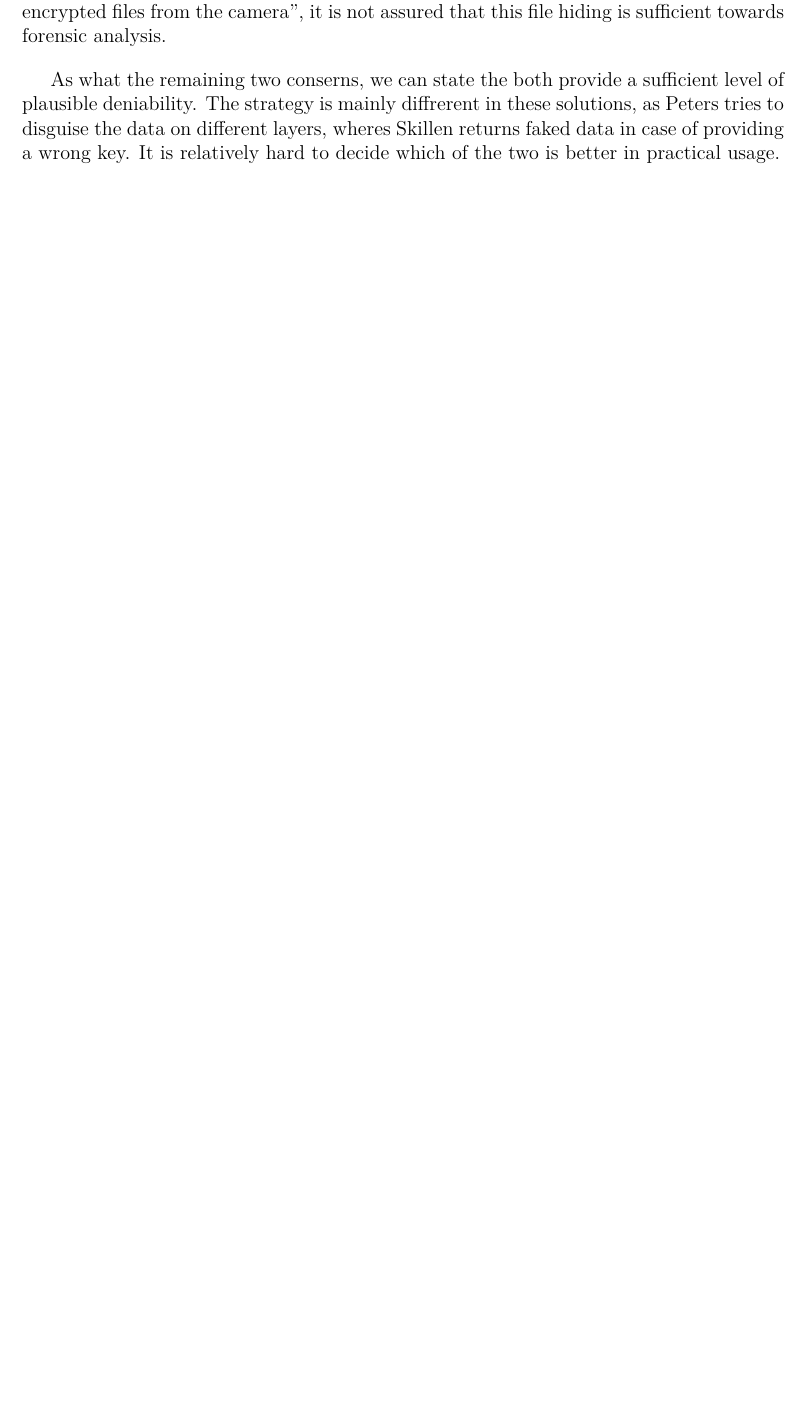
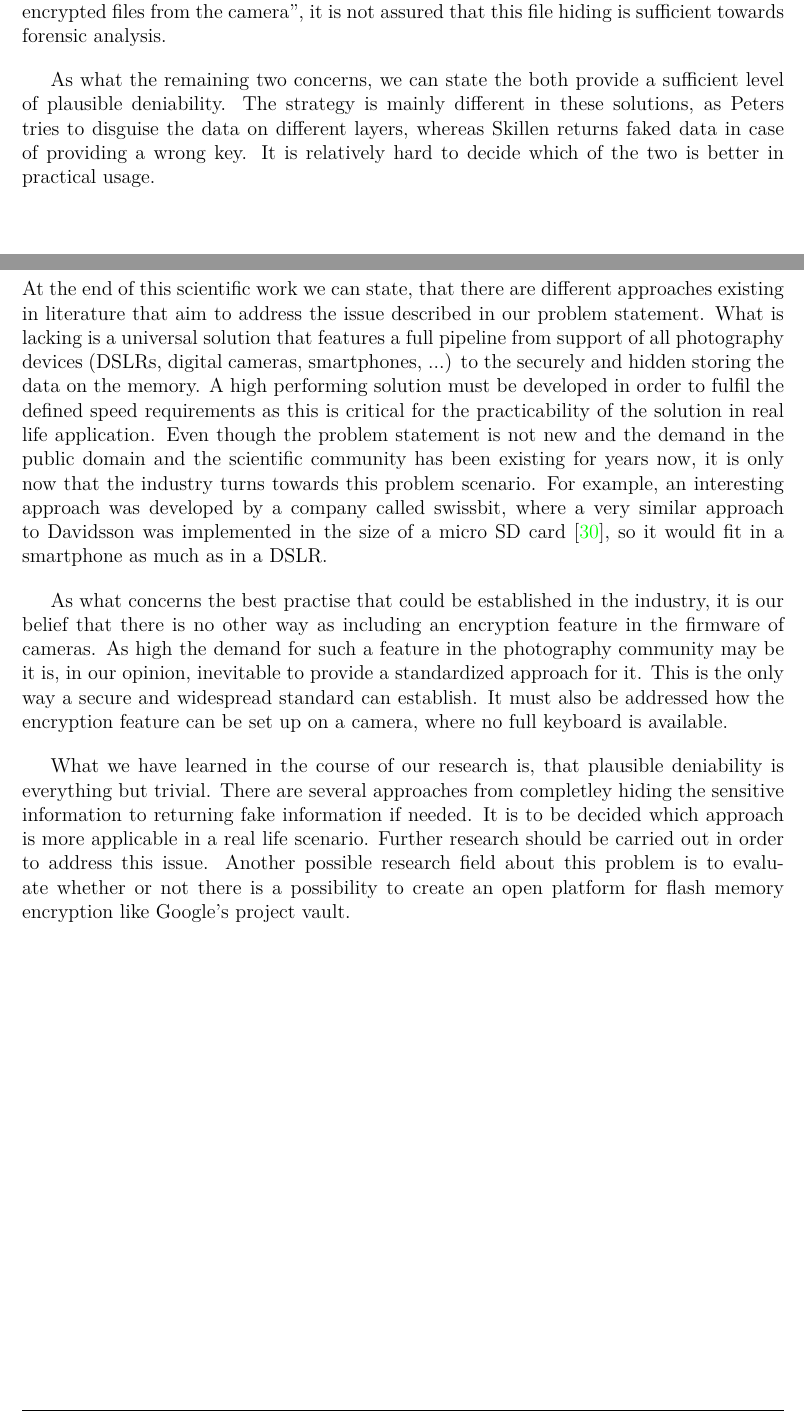
Before and after one commit to ProjektMedInf/ProjMedInf, a LaTeX document (star-report/star-report.tex): part of page 16 of 19 before the commit and two parts of pages 16 and 17 of 20 after it, the two joined at a grey line, cut so that both start at the same text, the shorter picture padded with empty space. Compiled offline with pdfLaTeX.

Commit message:
add conclusion section

```diff
--- a/star-report/star-report.tex
+++ b/star-report/star-report.tex
@@ -428,12 +428,33 @@ As we in the results sections already mentioned in case of medical applications
 In Davidssons work an issue that has not been addressed completely in our opinion is the plausible deniability.
 Even though the proposed solution ``hides previously created encrypted files from the camera'', it is not assured that this file hiding is sufficient towards forensic analysis.
 
-As what the remaining two conserns, we can state the both provide a sufficient level of plausible deniability.
-The strategy is mainly diffrerent in these solutions, as Peters tries to disguise the data on different layers, wheres Skillen returns faked data in case of providing a wrong key.
+As what the remaining two concerns, we can state the both provide a sufficient level of plausible deniability.
+The strategy is mainly different in these solutions, as Peters tries to disguise the data on different layers, whereas Skillen returns faked data in case of providing a wrong key.
 It is relatively hard to decide which of the two is better in practical usage.
 
 \newpage
 \section{Conclusion}
+At the end of this scientific work we can state, that there are different approaches existing in literature that aim to address the issue described in our problem statement.
+What is lacking is a universal solution that features a full pipeline from support of all photography devices (DSLRs, digital cameras, smartphones, ...) to the securely and hidden storing the data on the memory.
+A high performing solution must be developed in order to fulfil the defined speed requirements as this is critical for the practicability of the solution in real life application.
+Even though the problem statement is not new and the demand in the public domain and the scientific community has been existing for years now, it is only now that the industry turns towards this problem scenario.
+For example, an interesting approach was developed by a company called swissbit, where a very similar approach to Davidsson was implemented in the size of a micro SD card \cite{swissbit2017}, so it would fit in a smartphone as much as in a DSLR.
+
+As what concerns the best practise that could be established in the industry, it is our belief that there is no other way as including an encryption feature in the firmware of cameras.
+As high the demand for such a feature in the photography community may be it is, in our opinion, inevitable to provide a standardized approach for it.
+This is the only way a secure and widespread standard can establish.
+It must also be addressed how the encryption feature can be set up on a camera, where no full keyboard is available.
+
+What we have learned in the course of our research is, that plausible deniability is everything but trivial.
+There are several approaches from completley hiding the sensitive information to returning fake information if needed.
+It is to be decided which approach is more applicable in a real life scenario.
+Further research should be carried out in order to address this issue.
+Another possible research field about this problem is to evaluate whether or not there is a possibility to create an open platform for flash memory encryption like Google's project vault.
+
+\newpage
+
+\listoftables
+
 \newpage
 
 % Add a bibliography.
```
Also changed, not shown: star-report/star-report.bib (+5 -0 lines), star-report/star-report.bbl, star-report/star-report.pdf, 2 other files.
